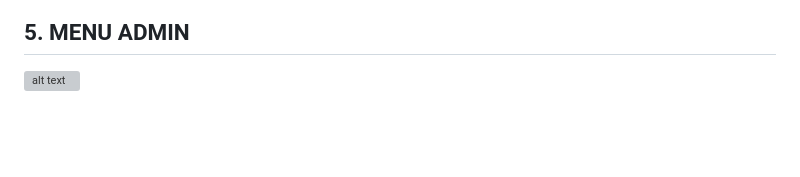
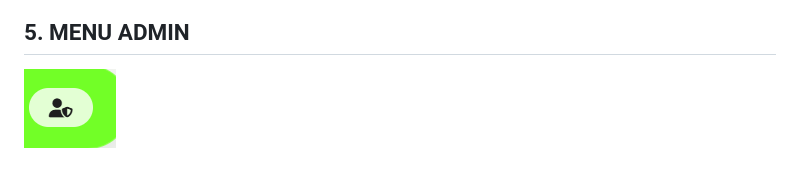
Before and after one commit to cepramdhan21-dev/Ecomerce_Harade_Apparel, a Markdown page: README.md, the part around the change. GitHub-like rendering; blank space fills up the shorter version; grey boxes are pictures that could not be loaded.

```diff
--- a/README.md
+++ b/README.md
@@ -102,4 +102,4 @@ Nanti kamu setalah cekout dan membayar akan ada tampilan Pembayaran Berhasil. Da
 ![alt text](https://github.com/cepramdhan21-dev/Ecomerce_Harade_Apparel/blob/main/Gambar/Ulasan.png?raw=true)
 
 ## 5. MENU ADMIN
-![alt text](?raw=true)
+![alt text](https://github.com/cepramdhan21-dev/Ecomerce_Harade_Apparel/blob/main/Gambar/Menu%20admin.png?raw=true)
```
